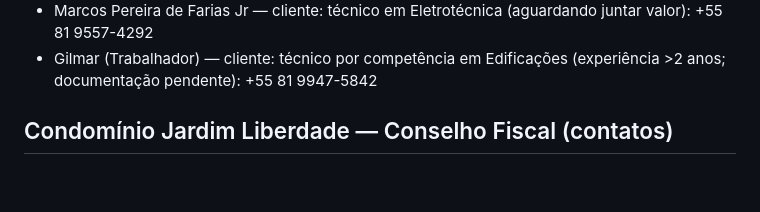
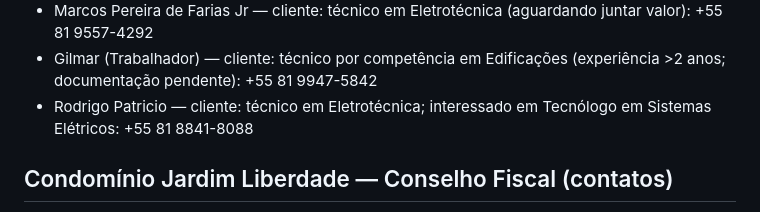
Before and after one commit to koheleth/cursos, a Markdown page: MEMORY.md, the part around the change. Rendered like a GitHub page; blank space fills up the shorter version.

Commit message:
Add Rodrigo Patricio contact and interest

```diff
--- a/MEMORY.md
+++ b/MEMORY.md
@@ -147,6 +147,7 @@ Sempre que o usuário pedir algo relacionado ao escritório (mensagens, organiza
 - João (Pedreiro Ailton) — cliente: técnico por competência em Edificações (experiência 30+ anos; vai visitar o escritório): +55 81 8565-6810
 - Marcos Pereira de Farias Jr — cliente: técnico em Eletrotécnica (aguardando juntar valor): +55 81 9557-4292
 - Gilmar (Trabalhador) — cliente: técnico por competência em Edificações (experiência >2 anos; documentação pendente): +55 81 9947-5842
+- Rodrigo Patricio — cliente: técnico em Eletrotécnica; interessado em Tecnólogo em Sistemas Elétricos: +55 81 8841-8088
 
 ## Condomínio Jardim Liberdade — Conselho Fiscal (contatos)
 - Edgar (Casa 23): +55 81 99873-2317
```
